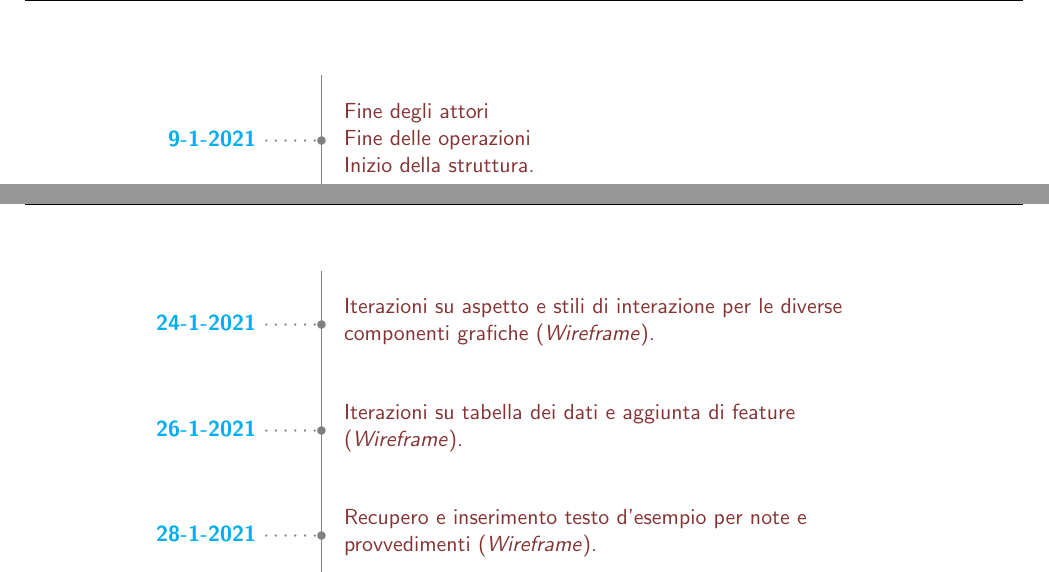
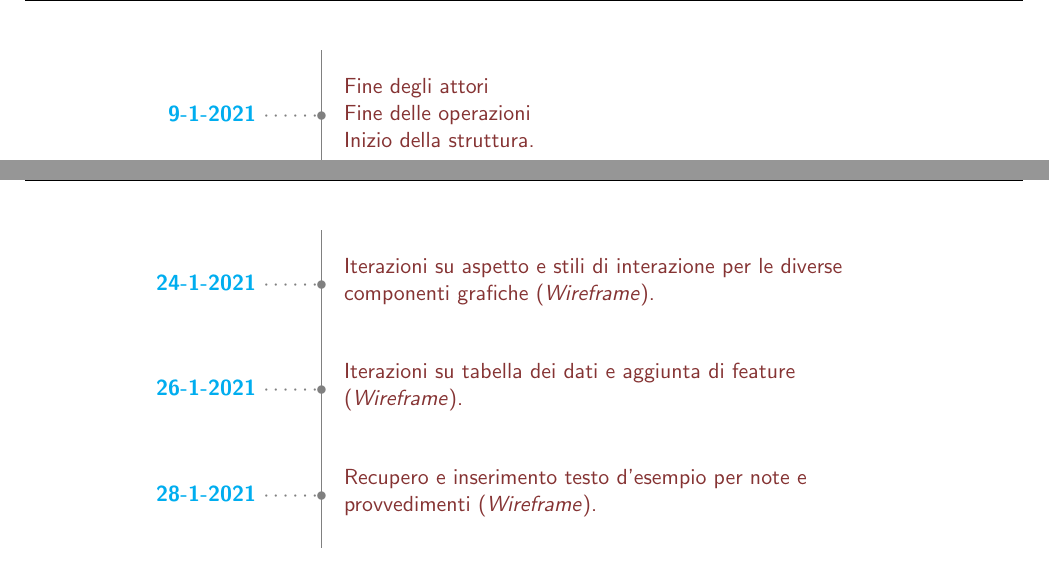
Before and after one commit to MickPerl/PlainX_Project-Management-Report, a LaTeX document (main.tex, which reads chapters/storico-azioni.tex): two parts of pages 89 and 90 of 92, joined at a grey line, cut so that both start at the same text. Compiled offline with pdfLaTeX.

Commit message:
Fix [H] storico-azioni

```diff
--- a/chapters/storico-azioni.tex
+++ b/chapters/storico-azioni.tex
@@ -44,7 +44,7 @@
     \end{minipage}%
 \end{table}
 \clearpage
-\begin{table}[h]
+\begin{table}[H]
     \centering
     \begin{minipage}[t]{.8\linewidth}
     \color{gray}
@@ -67,7 +67,7 @@
 \end{table}
 
 \clearpage
-\begin{table}[h]
+\begin{table}[H]
     \centering
     \begin{minipage}[t]{.8\linewidth}
     \color{gray}
@@ -88,8 +88,7 @@
     \end{minipage}%
 \end{table}
 
-\clearpage
-\begin{table}[h]
+\begin{table}[H]
     \centering
     \begin{minipage}[t]{.8\linewidth}
     \color{gray}
```
Also changed, not shown: chapters/storico-azioni.tex (2 more changed lines).
